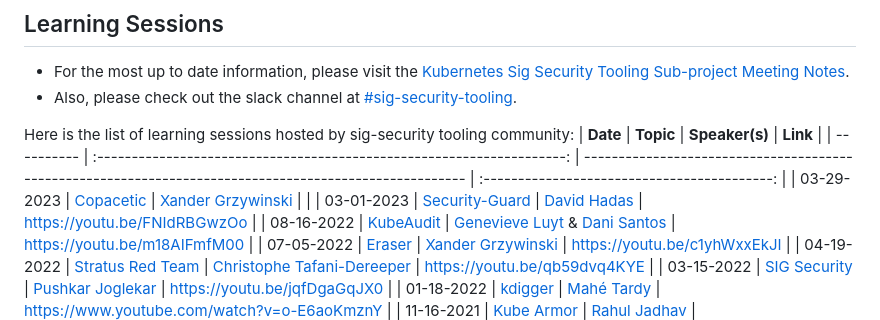
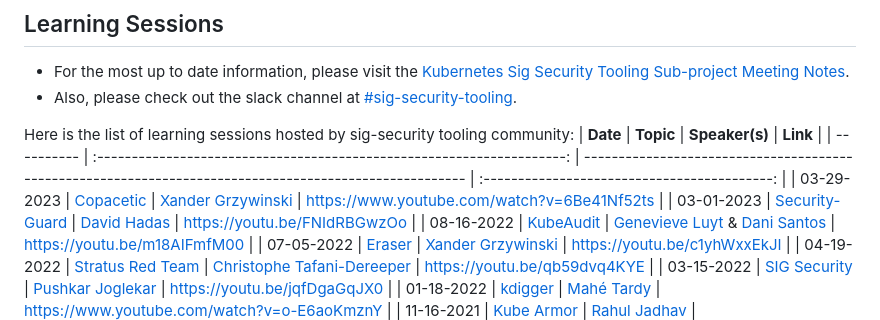
Before and after one commit to kubernetes/sig-security, a Markdown page: sig-security-tooling/learning-sessions.md, the part around the change. Drawn GitHub-style.

Commit message:
Add link to Copacetic presentation

```diff
--- a/sig-security-tooling/learning-sessions.md
+++ b/sig-security-tooling/learning-sessions.md
@@ -6,7 +6,7 @@
 Here is the list of learning sessions hosted by sig-security tooling community:
 | **Date**   | **Topic**                                                              | **Speaker(s)**                                                                                          | **Link**                                     |
 | ---------- | :--------------------------------------------------------------------: | ------------------------------------------------------------------------------------------------------- | :------------------------------------------: |
-| 03-29-2023 | [Copacetic](https://github.com/project-copacetic/copacetic)            | [Xander Grzywinski](https://github.com/salaxander)                                                      |                                              |
+| 03-29-2023 | [Copacetic](https://github.com/project-copacetic/copacetic)            | [Xander Grzywinski](https://github.com/salaxander)                                                      | https://www.youtube.com/watch?v=6Be41Nf52ts  |
 | 03-01-2023 | [Security-Guard](https://github.com/knative-sandbox/security-guard)    | [David Hadas](https://github.com/davidhadas)                                                            | https://youtu.be/FNIdRBGwzOo                 |
 | 08-16-2022 | [KubeAudit](https://github.com/shopify/kubeaudit)                      | [Genevieve Luyt](https://github.com/genevieveluyt) & [Dani Santos](https://github.com/dani-santos-code) | https://youtu.be/m18AIFmfM00                 |
 | 07-05-2022 | [Eraser](https://github.com/Azure/eraser)                              | [Xander Grzywinski](https://twitter.com/XanderGrzy)                                                     | https://youtu.be/c1yhWxxEkJI                 |
```
